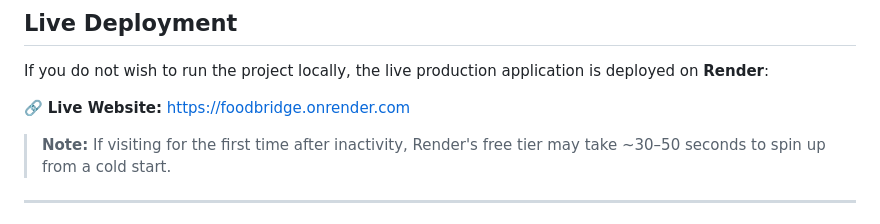
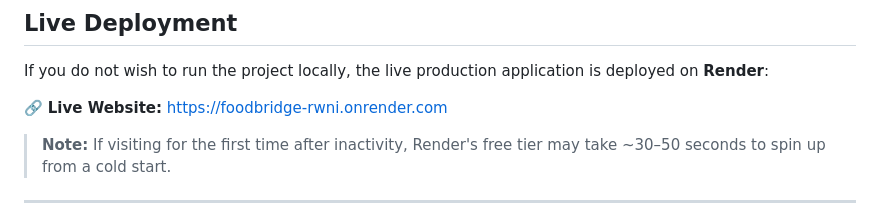
Before and after one commit to Darshgoel/IBM_FINALS, a Markdown page: README.md, the part around the change. Drawn GitHub-style.

Commit message:
Change live website link in README
Updated live website link to the new deployment URL.

```diff
--- a/README.md
+++ b/README.md
@@ -8,7 +8,7 @@
 
 If you do not wish to run the project locally, the live production application is deployed on **Render**:
 
-🔗 **Live Website:** [https://foodbridge.onrender.com](https://foodbridge.onrender.com)
+🔗 **Live Website:** [https://foodbridge-rwni.onrender.com](https://foodbridge-rwni.onrender.com)
 
 > **Note:** If visiting for the first time after inactivity, Render's free tier may take ~30–50 seconds to spin up from a cold start.
 
```
